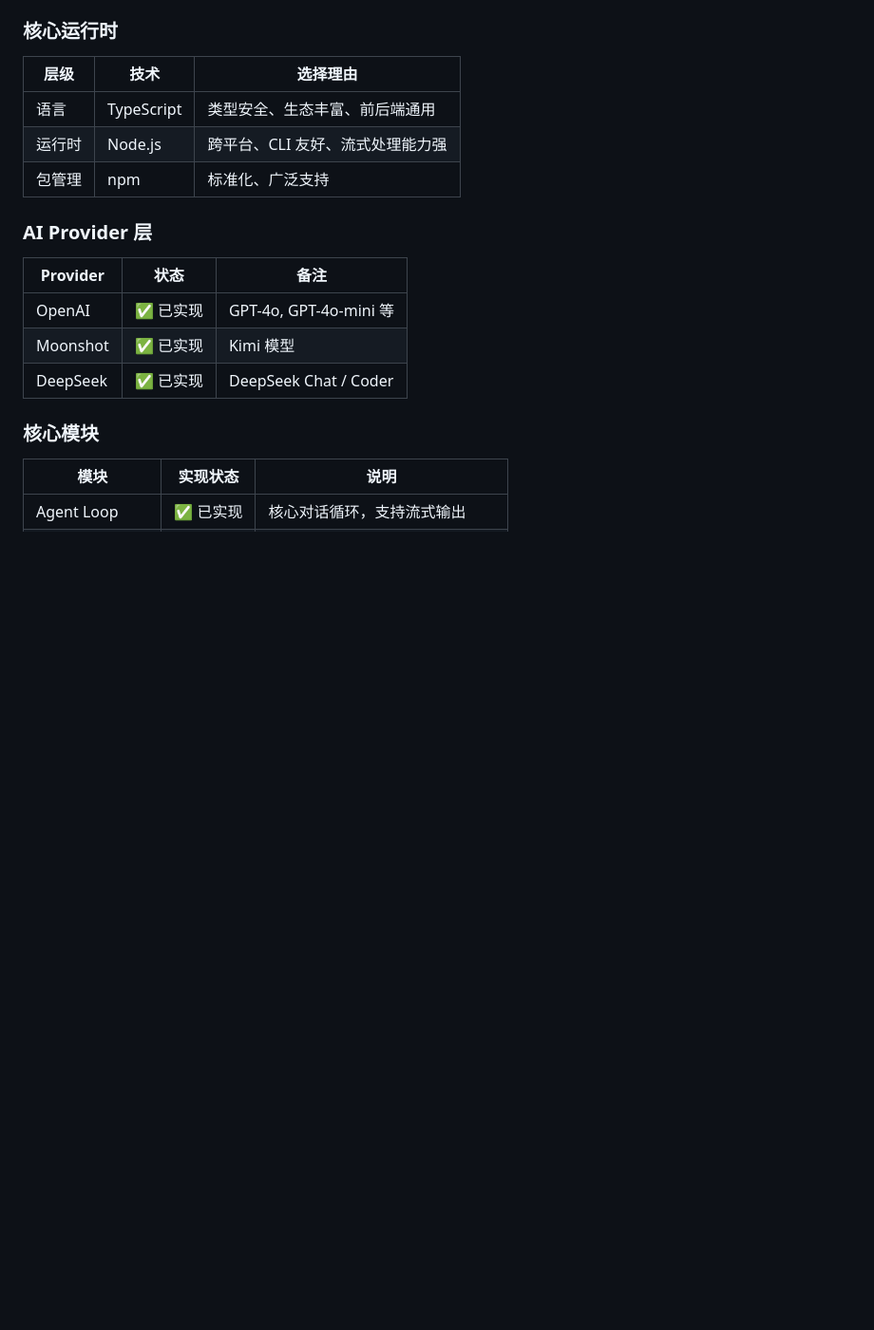
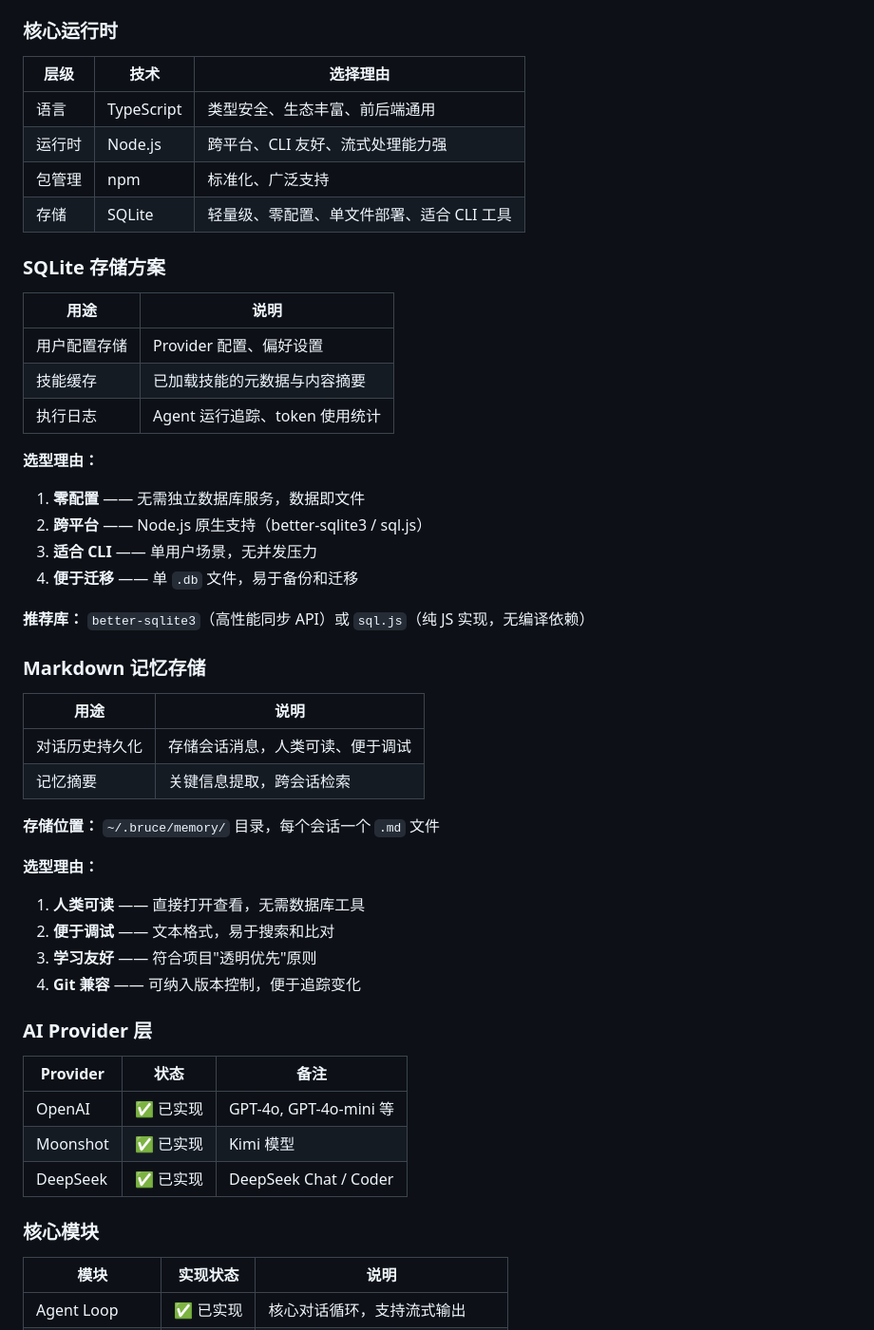
Before and after one commit to Chen-Dixi/nano-bruce, a Markdown page: specs/tech-stack.md, the part around one of its changes. Shown at 95% size. GitHub-like rendering; blank space fills up the shorter version.

```diff
--- a/specs/tech-stack.md
+++ b/specs/tech-stack.md
@@ -15,6 +15,40 @@ type: project
 | 语言 | TypeScript | 类型安全、生态丰富、前后端通用 |
 | 运行时 | Node.js | 跨平台、CLI 友好、流式处理能力强 |
 | 包管理 | npm | 标准化、广泛支持 |
+| 存储 | SQLite | 轻量级、零配置、单文件部署、适合 CLI 工具 |
+
+### SQLite 存储方案
+
+| 用途 | 说明 |
+|------|------|
+| 用户配置存储 | Provider 配置、偏好设置 |
+| 技能缓存 | 已加载技能的元数据与内容摘要 |
+| 执行日志 | Agent 运行追踪、token 使用统计 |
+
+**选型理由：**
+
+1. **零配置** —— 无需独立数据库服务，数据即文件
+2. **跨平台** —— Node.js 原生支持（better-sqlite3 / sql.js）
+3. **适合 CLI** —— 单用户场景，无并发压力
+4. **便于迁移** —— 单 `.db` 文件，易于备份和迁移
+
+**推荐库：** `better-sqlite3`（高性能同步 API）或 `sql.js`（纯 JS 实现，无编译依赖）
+
+### Markdown 记忆存储
+
+| 用途 | 说明 |
+|------|------|
+| 对话历史持久化 | 存储会话消息，人类可读、便于调试 |
+| 记忆摘要 | 关键信息提取，跨会话检索 |
+
+**存储位置：** `~/.bruce/memory/` 目录，每个会话一个 `.md` 文件
+
+**选型理由：**
+
+1. **人类可读** —— 直接打开查看，无需数据库工具
+2. **便于调试** —— 文本格式，易于搜索和比对
+3. **学习友好** —— 符合项目"透明优先"原则
+4. **Git 兼容** —— 可纳入版本控制，便于追踪变化
 
 ### AI Provider 层
 
```
Also changed, not shown: other parts of specs/tech-stack.md (+4 -0 lines).
